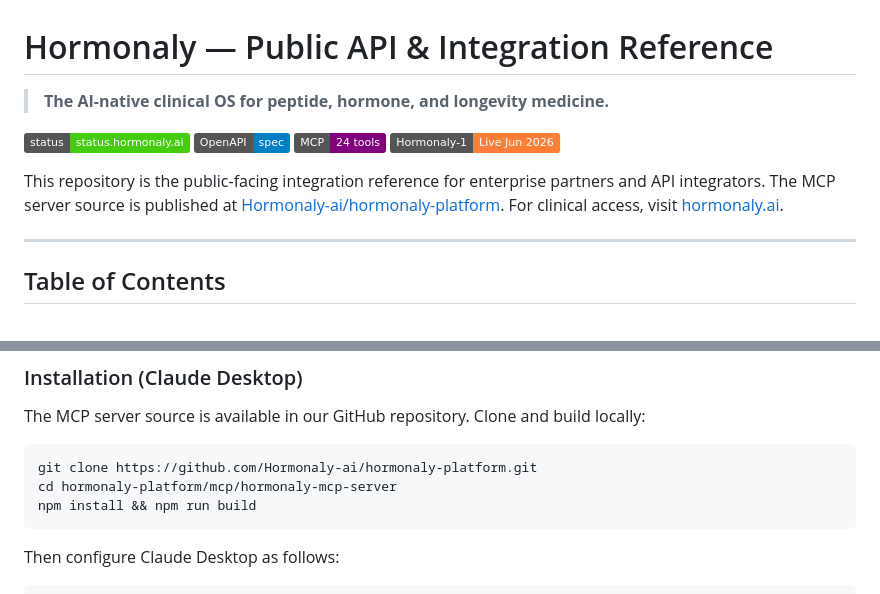
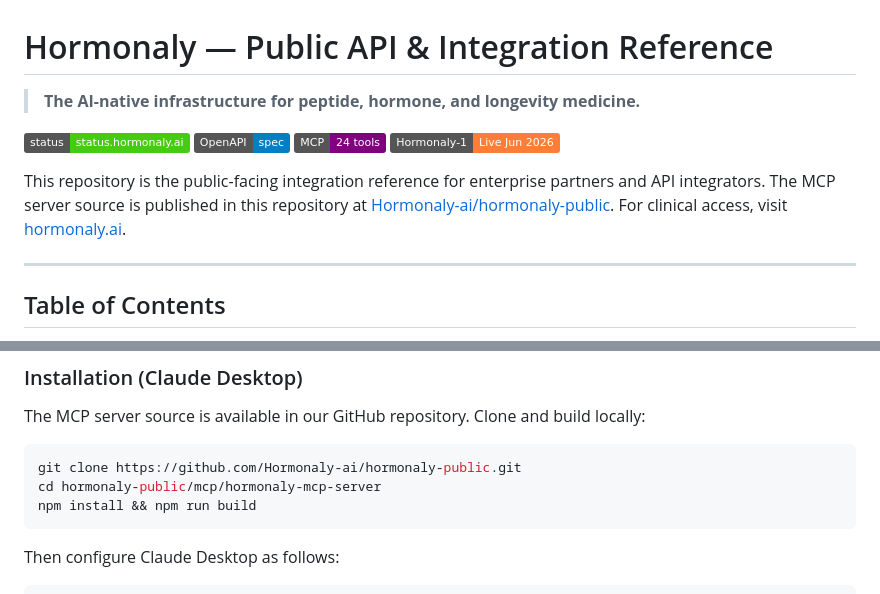
Before and after one commit to Hormonaly-ai/hormonaly-public, a Markdown page: README.md, 2 parts joined by grey strips. Drawn GitHub-style; badges without logos.

Commit message:
docs: point MCP server source to hormonaly-public repo
Update intro paragraph and Installation section to reference the public repo (Hormonaly-ai/hormonaly-public) instead of the private hormonaly-platform repo.

````diff
--- a/README.md
+++ b/README.md
@@ -1,13 +1,13 @@
 # Hormonaly — Public API & Integration Reference
 
-> **The AI-native clinical OS for peptide, hormone, and longevity medicine.**
+> **The AI-native infrastructure for peptide, hormone, and longevity medicine.**
 
 [![Status](https://img.shields.io/badge/status-status.hormonaly.ai-brightgreen)](https://status.hormonaly.ai)
 [![OpenAPI](https://img.shields.io/badge/OpenAPI-spec-blue)](https://hormonaly.ai/api/v1/helix/openapi.json)
 [![MCP Server](https://img.shields.io/badge/MCP-24%20tools-purple)](#mcp-server--tool-schema)
 [![Hormonaly-1](https://img.shields.io/badge/Hormonaly--1-Live%20Jun%202026-orange)](#hormonaly-1-llm)
 
-This repository is the public-facing integration reference for enterprise partners and API integrators. The MCP server source is published at [Hormonaly-ai/hormonaly-platform](https://github.com/Hormonaly-ai/hormonaly-platform/tree/main/mcp/hormonaly-mcp-server). For clinical access, visit [hormonaly.ai](https://hormonaly.ai).
+This repository is the public-facing integration reference for enterprise partners and API integrators. The MCP server source is published in this repository at [Hormonaly-ai/hormonaly-public](https://github.com/Hormonaly-ai/hormonaly-public). For clinical access, visit [hormonaly.ai](https://hormonaly.ai).
 
 ---
 
@@ -261,8 +261,8 @@ The Hormonaly MCP server exposes 24 tools that allow Claude Desktop, Cursor, or
 The MCP server source is available in our GitHub repository. Clone and build locally:
 
 ```bash
-git clone https://github.com/Hormonaly-ai/hormonaly-platform.git
-cd hormonaly-platform/mcp/hormonaly-mcp-server
+git clone https://github.com/Hormonaly-ai/hormonaly-public.git
+cd hormonaly-public/mcp/hormonaly-mcp-server
 npm install && npm run build
 ```
 
````
